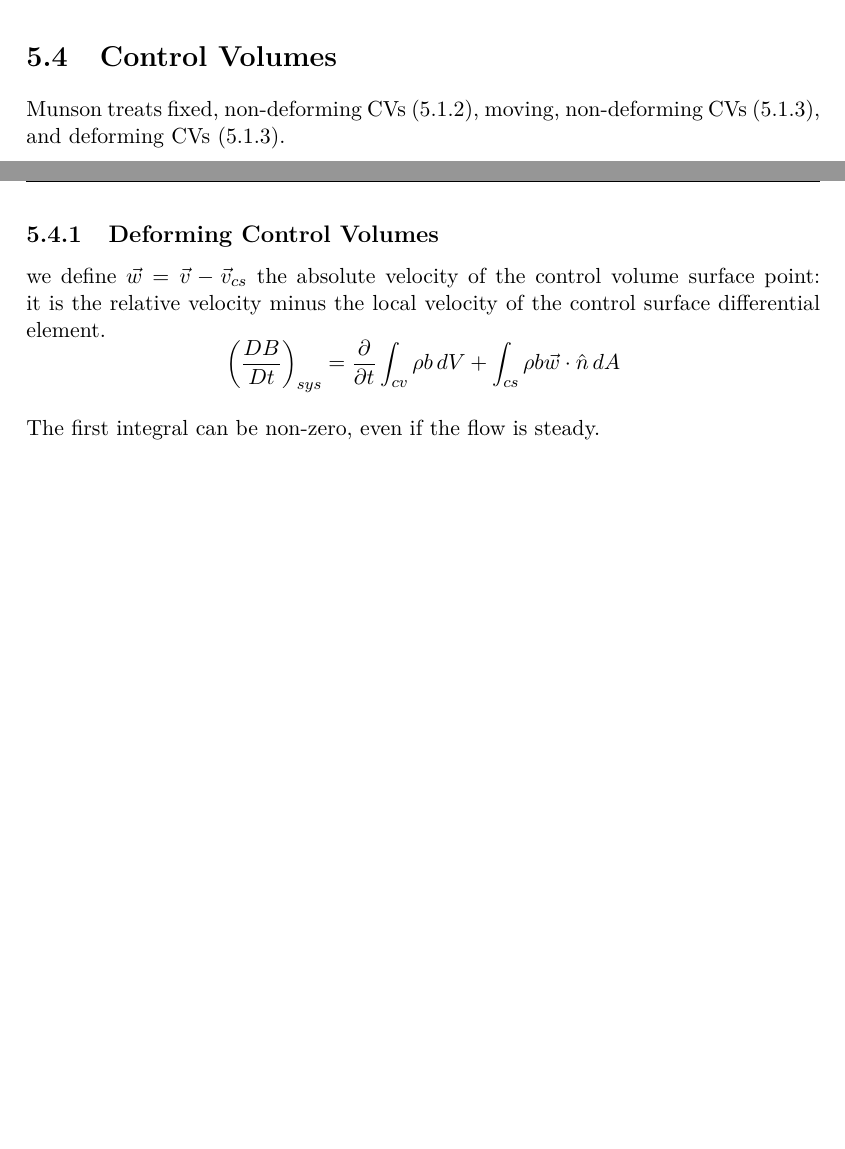
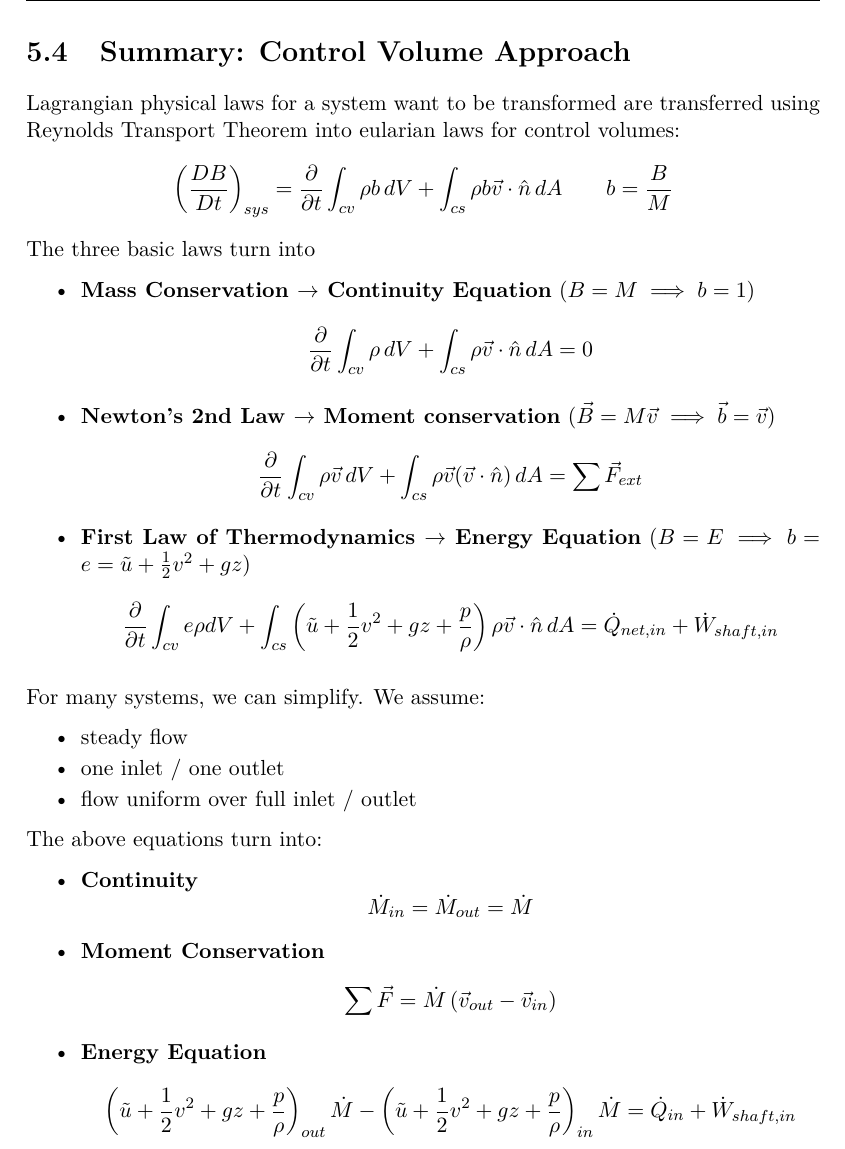
Before and after one commit to ttschnz/ME-280-Fluid-Mechanics, a LaTeX book (Script.tex, which reads Chapter5.tex): two parts of pages 47 and 48 of 48 before the commit and part of page 48 of 48 after it, the two joined at a grey line, cut at the place of the change, the shorter picture padded with empty space. Compiled offline with pdfLaTeX.

Commit message:
add summary

```diff
--- a/Chapter5.tex
+++ b/Chapter5.tex
@@ -122,14 +122,48 @@ We can come to the conclusion, that:
 \end{equation*}
 Where the loss of the system is: $\mathrm{loss}= \tilde u_{out}-\tilde u_{in} - q_{net,in}$. If the loss is zero, we arrive at the Bernoulli equation, which is with the assumption of no shear forces, thus no shaft work and no friction, thus no loss. This means, that the Bernoulli's equation is in fact equivalent to the energy conservation law if there were no losses.
 
-
-\section{Control Volumes}
-Munson treats fixed, non-deforming CVs (5.1.2), moving, non-deforming CVs (5.1.3), and deforming CVs (5.1.3).
-\subsection{Deforming Control Volumes}
-
-we define $\vec w = \vec v-\vec v_{cs}$ the absolute velocity of the control volume surface point: it is the relative velocity minus the local velocity of the control surface differential element.
+\newpage
+\section{Summary: Control Volume Approach}
+Lagrangian physical laws for a system want to be transformed are transferred using Reynolds Transport Theorem into eularian laws for control volumes:
 \begin{equation*}
-\left(\frac{DB}{Dt}\right)_{sys} = \frac{\partial}{\partial t}\int_{cv} \rho b \,dV + \int_{cs} \rho b \vec w \cdot \hat n \,dA
+	\left(\frac{DB}{Dt}\right)_{sys} = \frac{\partial}{\partial t} \int_{cv}\rho b\,dV + \int_{cs} \rho b \vec v \cdot \hat n \,dA\qquad b = \frac BM
 \end{equation*}
-
-The first integral can be non-zero, even if the flow is steady.
+The three basic laws turn into
+\begin{itemize}
+	\setlength{\itemsep}{-5pt}
+	\item \textbf{Mass Conservation $\rightarrow$ Continuity Equation} ($B=M\implies b=1$)
+	\begin{equation*}
+		\frac{\partial}{\partial t}\int_{cv}\rho\,dV + \int_{cs}\rho \vec v \cdot \hat n \,dA  = 0
+	\end{equation*}
+	\item \textbf{Newton's \nth{2} Law $\rightarrow$ Moment conservation} ($\vec B = M\vec v \implies \vec b = \vec v$)
+	\begin{equation*}
+		\frac{\partial}{\partial t}\int_{cv} \rho\vec v \,dV+\int_{cs} \rho\vec v(\vec v\cdot \hat n)\,dA = \sum \vec F_{ext}
+	\end{equation*}
+	\item \textbf{First Law of Thermodynamics $\rightarrow$ Energy Equation} ($B=E\implies b = e = \tilde u + \frac 12 v^2 + g z$)
+	\begin{equation*}
+		\frac{\partial}{\partial t}\int_{cv} e\rho dV + \int_{cs} \left(\tilde u + \frac 12 v^2 + gz + \frac{p}{\rho}\right)\rho \vec v \cdot \hat n\,dA = \dot Q_{net,in}+ \dot W_{shaft,in}
+	\end{equation*}
+\end{itemize}
+For many systems, we can simplify. We assume:
+\begin{itemize}
+	\setlength{\itemsep}{-5pt}
+	\item steady flow
+	\item one inlet / one outlet
+	\item flow uniform over full inlet / outlet
+\end{itemize}
+The above equations turn into:
+\begin{itemize}
+	\setlength{\itemsep}{-5pt}
+	\item \textbf{Continuity}
+	\begin{equation*}
+		\dot M_{in} = \dot M_{out} = \dot M
+	\end{equation*}
+	\item \textbf{Moment Conservation}
+	\begin{equation*}
+		\sum \vec F =\dot M\left(\vec v_{out}-\vec v_{in}\right)
+	\end{equation*}
+	\item \textbf{Energy Equation}
+	\begin{equation*}
+		\left(\tilde u + \frac 12 v^2 + gz + \frac p\rho\right)_{out} \dot M - \left(\tilde u + \frac 12 v^2 + gz + \frac p\rho\right)_{in} \dot M =\dot Q_{in} + \dot W_{shaft,in}
+	\end{equation*}
+\end{itemize}
```
